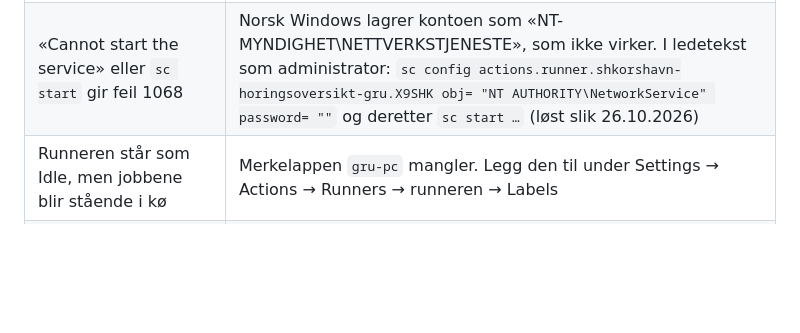
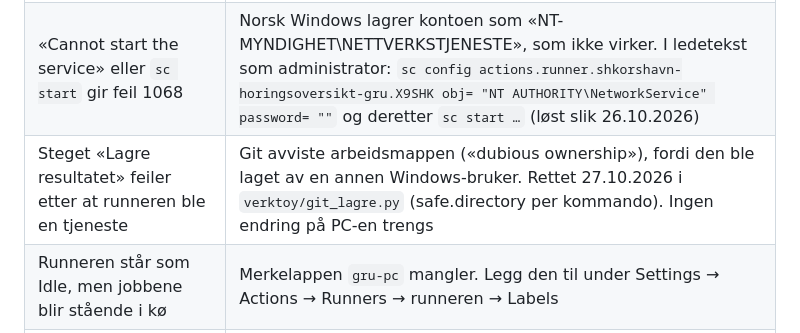
Before and after one commit to shkorshavn/horingsoversikt-gru, a Markdown page: docs/oppsett-pc.md, the part around the change. GitHub-like rendering; blank space fills up the shorter version.

Commit message:
Oppsett av PC: feilsøking for lagring med runneren som tjeneste
Co-Authored-By: Claude Opus 5.5 <noreply@anthropic.com>
Claude-Session: https://claude.ai/code/session_01EdnyjBpuJyJrqhe8mbtPHp

```diff
--- a/docs/oppsett-pc.md
+++ b/docs/oppsett-pc.md
@@ -127,6 +127,7 @@ Remove**). Slett deretter mappen `C:\actions-runner`.
 | Jobben feiler med «python is not recognized» | Python er ikke installert for alle brukere. Gjenta B1 og start PC-en på nytt |
 | Jobben feiler i steget «Hent regjeringen.no» med feilkode 403 | Robotsjekken slipper heller ikke PC-en gjennom. Si fra til Claude |
 | «Cannot start the service» eller `sc start` gir feil 1068 | Norsk Windows lagrer kontoen som «NT-MYNDIGHET\NETTVERKSTJENESTE», som ikke virker. I ledetekst som administrator: `sc config actions.runner.shkorshavn-horingsoversikt-gru.X9SHK obj= "NT AUTHORITY\NetworkService" password= ""` og deretter `sc start …` (løst slik 26.10.2026) |
+| Steget «Lagre resultatet» feiler etter at runneren ble en tjeneste | Git avviste arbeidsmappen («dubious ownership»), fordi den ble laget av en annen Windows-bruker. Rettet 27.10.2026 i `verktoy/git_lagre.py` (safe.directory per kommando). Ingen endring på PC-en trengs |
 | Runneren står som Idle, men jobbene blir stående i kø | Merkelappen `gru-pc` mangler. Legg den til under Settings → Actions → Runners → runneren → Labels |
 | To `run.cmd`-vinduer gir «A session for this runner already exists» | Bare én kopi av runneren kan være koblet til. Lukk det ene vinduet, eller bruk tjenesten |
 | Brannmur eller proxy i GRUs nett stopper programmet | Programmet må nå `github.com`, `*.actions.githubusercontent.com` og `www.regjeringen.no` på port 443 |
```
